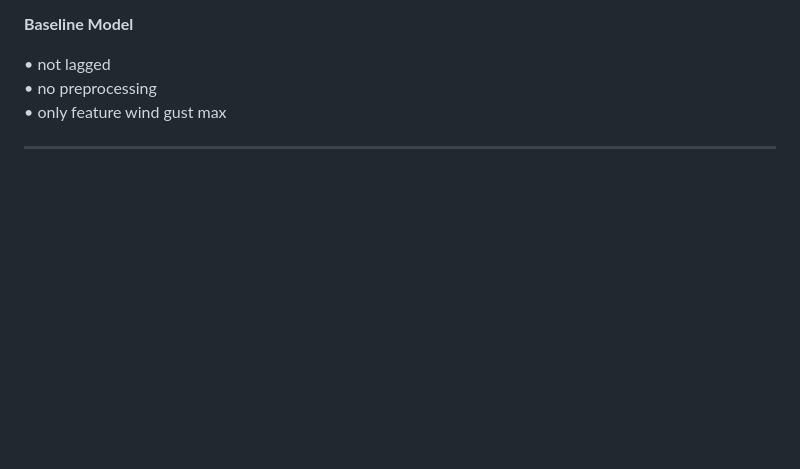
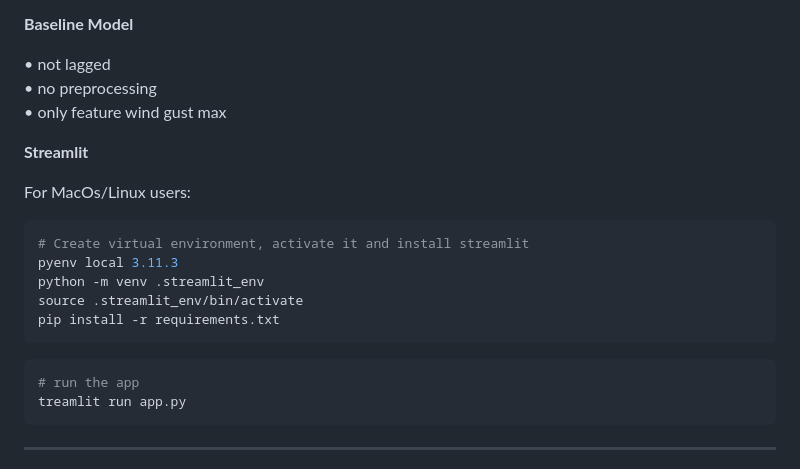
Before and after one commit to mgondeck/wind_curtailment_prediction, a Markdown page: README.md, the part around the change. Rendered like a GitHub page; blank space fills up the shorter version.

Commit message:
streamlit app

````diff
--- a/README.md
+++ b/README.md
@@ -33,6 +33,20 @@ Timeseries split because: tbd.
 • only feature wind gust max
 
 
+**Streamlit**
+
+For MacOs/Linux users:
+```bash
+# Create virtual environment, activate it and install streamlit
+pyenv local 3.11.3
+python -m venv .streamlit_env
+source .streamlit_env/bin/activate
+pip install -r requirements.txt
+```
+```bash
+# run the app
+treamlit run app.py
+```
 
 
 ----
````
Also changed, not shown: streamlit_webapp/box_plot_blues.png (added), 7 other files.
